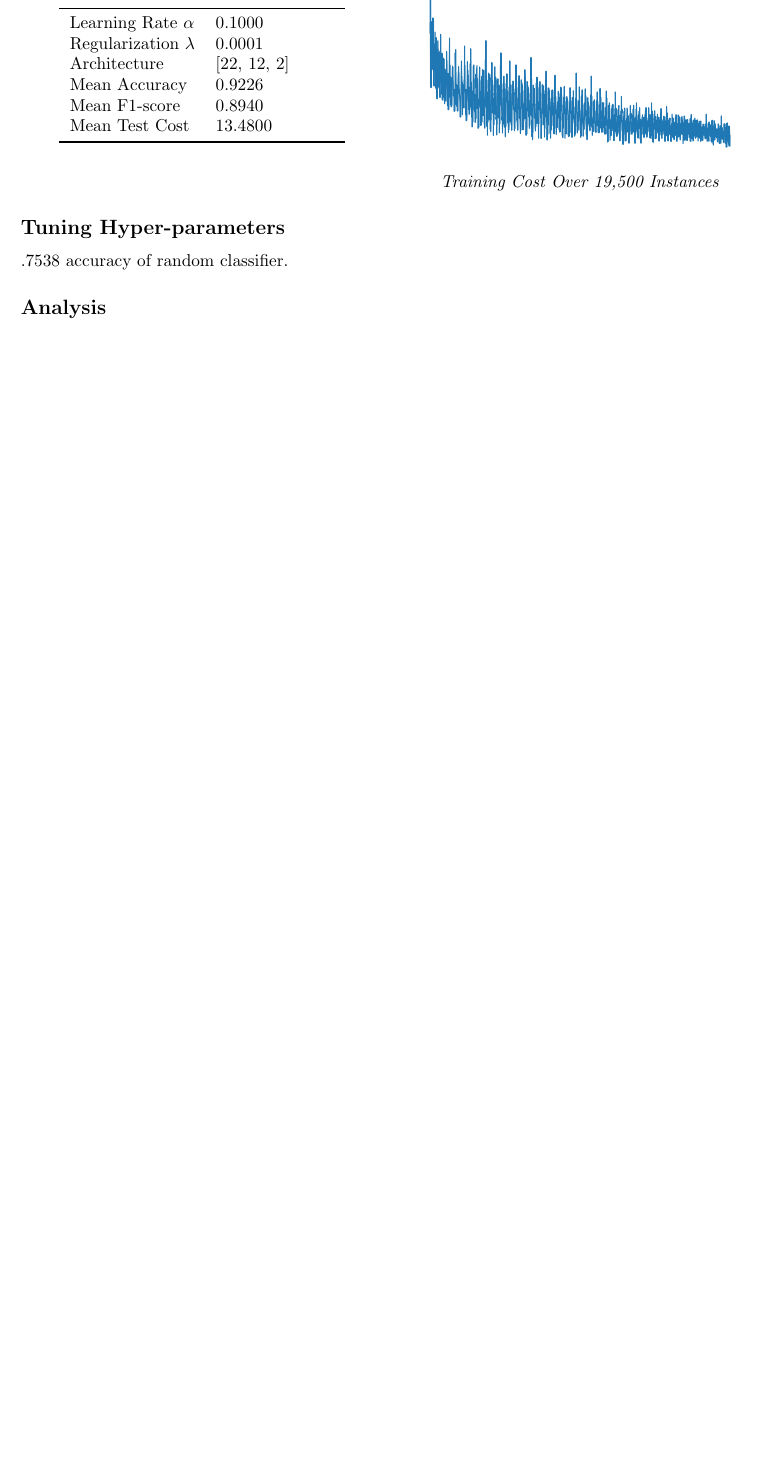
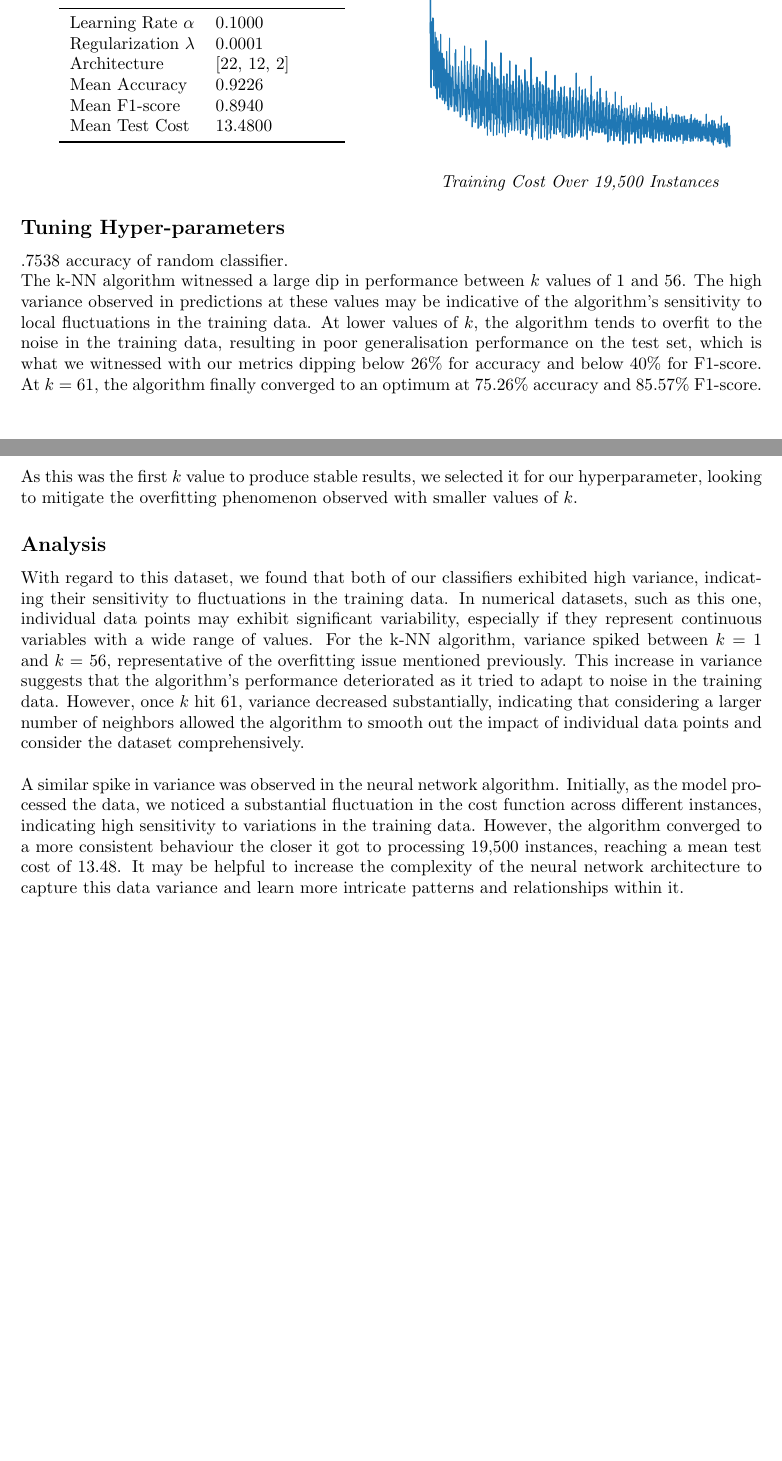
Before and after one commit to minlaux/ML_Project_CS589, a LaTeX document (report.tex): part of page 17 of 17 before the commit and two parts of pages 17 and 18 of 18 after it, the two joined at a grey line, cut so that both start at the same text, the shorter picture padded with empty space. Compiled offline with pdfLaTeX.

Commit message:
finished last section in report

```diff
--- a/report.tex
+++ b/report.tex
@@ -590,6 +590,38 @@ This potentially explains the precision and recall metrics of the model at $ntre
 \subsection*{Tuning Hyper-parameters}
 .7538 accuracy of random classifier.
 
+The k-NN algorithm witnessed a large dip in performance between $k$ values of 1 and 56.
+The high variance observed in predictions at these values may be indicative of
+the algorithm's sensitivity to local fluctuations in the training data.
+At lower values of $k$, the algorithm tends to overfit to the noise in the training data,
+resulting in poor generalisation performance on the test set,
+which is what we witnessed with our metrics dipping below 26\% for accuracy and below 40\% for F1-score.
+At $k$ = 61, the algorithm finally converged to an optimum at 75.26\% accuracy and 85.57\% F1-score.
+As this was the first $k$ value to produce stable results, we selected it for our hyperparameter,
+looking to mitigate the overfitting phenomenon observed with smaller values of $k$.
+
 \subsection*{Analysis}
+With regard to this dataset, we found that both of our classifiers exhibited high variance,
+indicating their sensitivity to fluctuations in the training data.
+In numerical datasets, such as this one, individual data points may exhibit significant variability,
+especially if they represent continuous variables with a wide range of values.
+For the k-NN algorithm, variance spiked between $k$ = 1 and $k$ = 56,
+representative of the overfitting issue mentioned previously.
+This increase in variance suggests that the algorithm's performance deteriorated
+as it tried to adapt to noise in the training data.
+However, once $k$ hit 61, variance decreased substantially,
+indicating that considering a larger number of neighbors allowed the algorithm
+to smooth out the impact of individual data points and consider the dataset comprehensively.
+\\
+
+A similar spike in variance was observed in the neural network algorithm.
+Initially, as the model processed the data,
+we noticed a substantial fluctuation in the cost function across different instances,
+indicating high sensitivity to variations in the training data.
+However, the algorithm converged to a more consistent behaviour the closer it got to processing 19,500 instances,
+reaching a mean test cost of 13.48.
+It may be helpful to increase the complexity of the neural network architecture to capture this data variance
+and learn more intricate patterns and relationships within it.
+
 
 \end{document}
```
Also changed, not shown: report.pdf, 1 other file.
